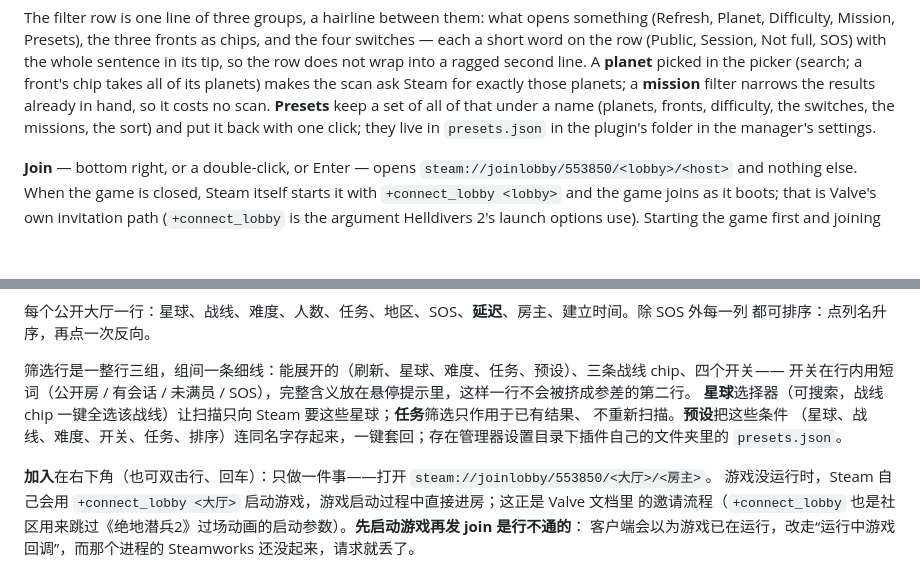
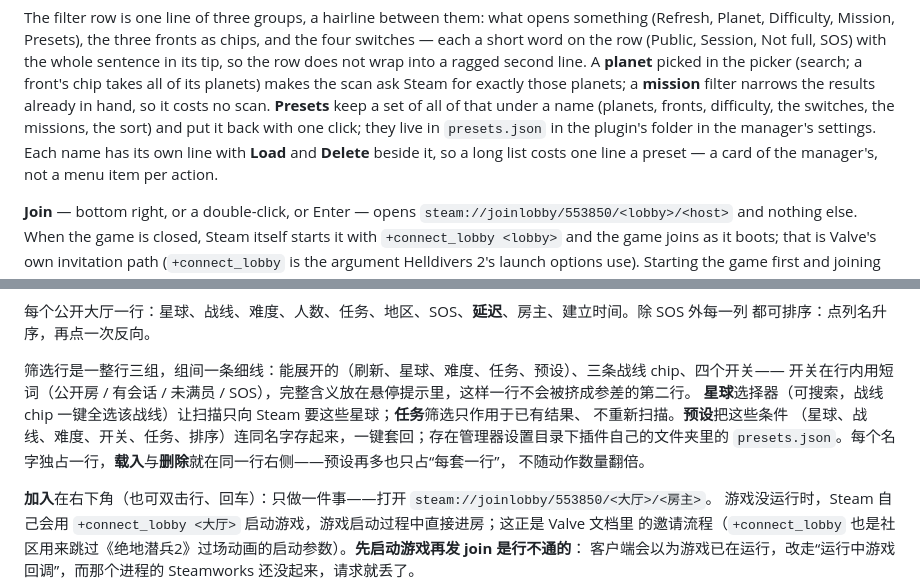
Before and after one commit to ahe-meow/hd2qd-lobbybrowser, a Markdown page: README.md, 2 parts joined by grey strips. Drawn GitHub-style; blank space fills up the shorter version.

```diff
--- a/README.md
+++ b/README.md
@@ -21,7 +21,9 @@ so the row does not wrap into a ragged second line. A **planet** picked in the p
 front's chip takes all of its planets) makes the scan ask Steam for exactly those planets; a
 **mission** filter narrows the results already in hand, so it costs no scan. **Presets** keep a set of all of that under a name (planets, fronts,
 difficulty, the switches, the missions, the sort) and put it back with one click; they live in
-`presets.json` in the plugin's folder in the manager's settings.
+`presets.json` in the plugin's folder in the manager's settings. Each name has its own line with
+**Load** and **Delete** beside it, so a long list costs one line a preset — a card of the manager's,
+not a menu item per action.
 
 **Join** — bottom right, or a double-click, or Enter — opens
 `steam://joinlobby/553850/<lobby>/<host>` and nothing else. When the game is closed, Steam itself
@@ -162,7 +164,8 @@ it. `tests\Verify.exe <dll>` checks it against the plugin contract of
 **星球**选择器（可搜索，战线 chip 一键全选该战线）让扫描只向 Steam 要这些星球；**任务**筛选只作用于已有结果、
 不重新扫描。**预设**把这些条件
 （星球、战线、难度、开关、任务、排序）连同名字存起来，一键套回；存在管理器设置目录下插件自己的文件夹里的
-`presets.json`。
+`presets.json`。每个名字独占一行，**载入**与**删除**就在同一行右侧——预设再多也只占“每套一行”，
+不随动作数量翻倍。
 
 **加入**在右下角（也可双击行、回车）：只做一件事——打开 `steam://joinlobby/553850/<大厅>/<房主>`。
 游戏没运行时，Steam 自己会用 `+connect_lobby <大厅>` 启动游戏，游戏启动过程中直接进房；这正是 Valve 文档里
```
Also changed, not shown: docs/presets.png (added), 8 other files.
